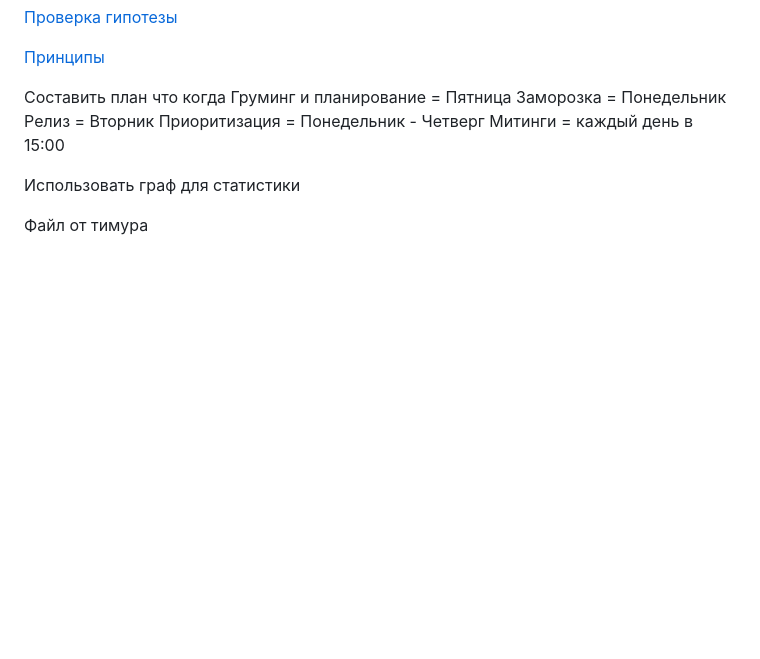
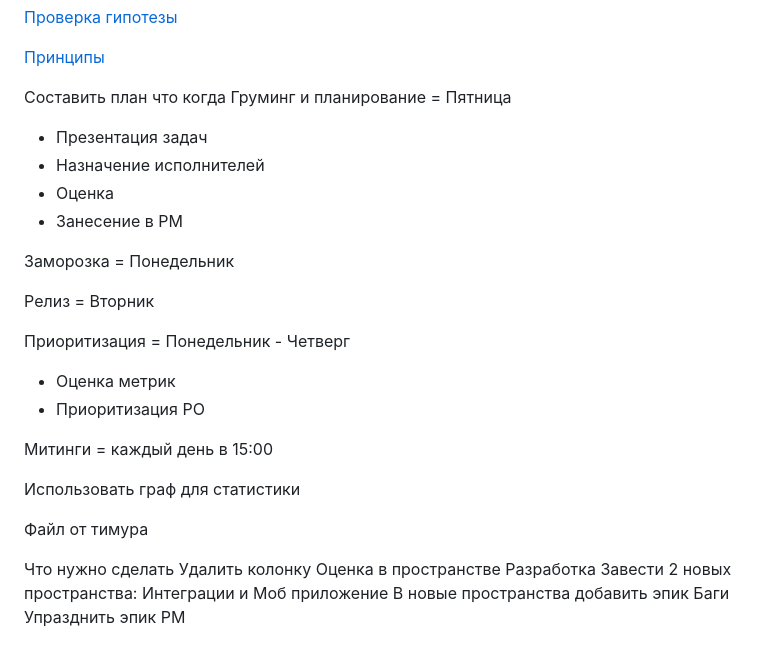
Before and after one commit to metz-hei/work.dot-dot.ru, a Markdown page: pmo/README.md, the part around the change. Drawn GitHub-style; blank space fills up the shorter version.

```diff
--- a/pmo/README.md
+++ b/pmo/README.md
@@ -23,9 +23,20 @@
 
 Составить план что когда
 Груминг и планирование = Пятница
+- Презентация задач
+- Назначение исполнителей
+- Оценка
+- Занесение в РМ
+
 Заморозка = Понедельник
+
 Релиз = Вторник
+
 Приоритизация = Понедельник - Четверг
+- Оценка метрик
+- Приоритизация PO
+
+
 Митинги = каждый день в 15:00
 
 
@@ -33,3 +44,10 @@
 
 
 Файл от тимура
+
+
+Что нужно сделать
+Удалить колонку Оценка в пространстве Разработка
+Завести 2 новых пространства: Интеграции и Моб приложение
+В новые пространства добавить эпик Баги
+Упразднить эпик РМ
```
Also changed, not shown: pmo/planning.md (+2 -0 lines), pmo/roadmap.md (+23 -1 lines), pmo/pic/priority.jpg (added), 2 other files.
